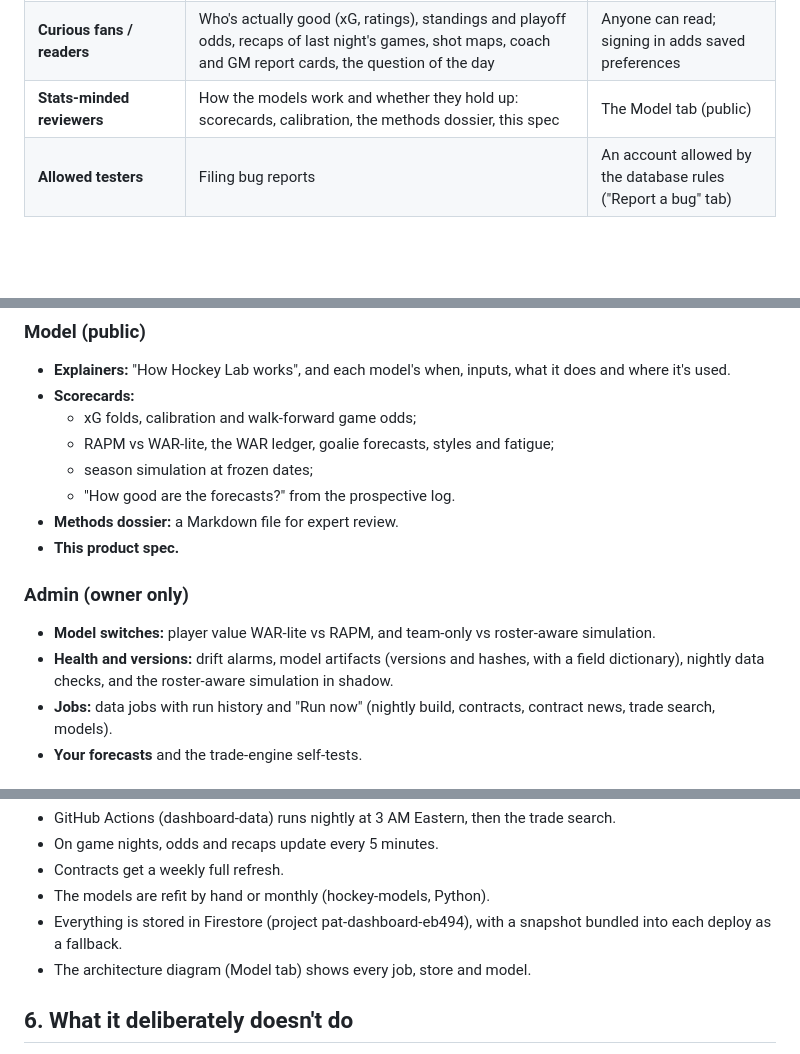
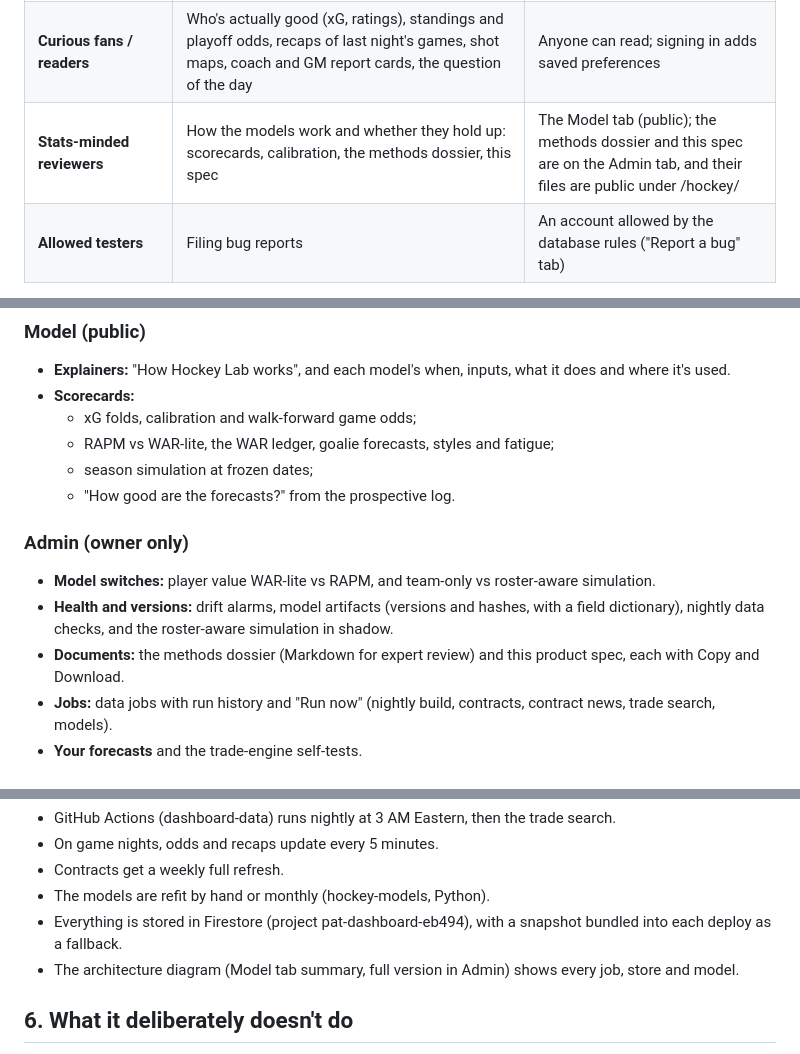
Before and after one commit to pb49939pb/dashboard-data, a Markdown page: docs/product-spec.md, 3 parts joined by grey strips. Rendered like a GitHub page; blank space fills up the shorter version.

Commit message:
Product spec: where it lives (Admin)
Co-Authored-By: Claude Opus 5.5 <noreply@anthropic.com>

```diff
--- a/docs/product-spec.md
+++ b/docs/product-spec.md
@@ -16,7 +16,7 @@ Its promise is that every number names its source and date, and every model is t
 |---|---|---|
 | **The owner** (a hockey fan acting as an armchair GM) | Everything below, plus the GM workbench: contracts, cap space, the trade explorer, recommended GM moves, scouting notes, forecasts, model switches, data health, ideas and bug triage | Signed in, verified owner account |
 | **Curious fans / readers** | Who's actually good (xG, ratings), standings and playoff odds, recaps of last night's games, shot maps, coach and GM report cards, the question of the day | Anyone can read; signing in adds saved preferences |
-| **Stats-minded reviewers** | How the models work and whether they hold up: scorecards, calibration, the methods dossier, this spec | The Model tab (public) |
+| **Stats-minded reviewers** | How the models work and whether they hold up: scorecards, calibration, the methods dossier, this spec | The Model tab (public); the methods dossier and this spec are on the Admin tab, and their files are public under /hockey/ |
 | **Allowed testers** | Filing bug reports | An account allowed by the database rules ("Report a bug" tab) |
 
 **Not for:** betting advice (market odds are shown only as a comparator), real-time scouting, and private or paywalled data. No PuckPedia or CapWages scraping, and no X/Twitter.
@@ -94,12 +94,11 @@ Its promise is that every number names its source and date, and every model is t
   - RAPM vs WAR-lite, the WAR ledger, goalie forecasts, styles and fatigue;
   - season simulation at frozen dates;
   - "How good are the forecasts?" from the prospective log.
-- **Methods dossier:** a Markdown file for expert review.
-- **This product spec.**
 
 ### Admin (owner only)
 - **Model switches:** player value WAR-lite vs RAPM, and team-only vs roster-aware simulation.
 - **Health and versions:** drift alarms, model artifacts (versions and hashes, with a field dictionary), nightly data checks, and the roster-aware simulation in shadow.
+- **Documents:** the methods dossier (Markdown for expert review) and this product spec, each with Copy and Download.
 - **Jobs:** data jobs with run history and "Run now" (nightly build, contracts, contract news, trade search, models).
 - **Your forecasts** and the trade-engine self-tests.
 
@@ -132,7 +131,7 @@ Its promise is that every number names its source and date, and every model is t
 - Contracts get a weekly full refresh.
 - The models are refit by hand or monthly (hockey-models, Python).
 - Everything is stored in Firestore (project pat-dashboard-eb494), with a snapshot bundled into each deploy as a fallback.
-- The architecture diagram (Model tab) shows every job, store and model.
+- The architecture diagram (Model tab summary, full version in Admin) shows every job, store and model.
 
 ## 6. What it deliberately doesn't do
 
```
Also changed, not shown: other parts of docs/product-spec.md (+1 -1 lines).
